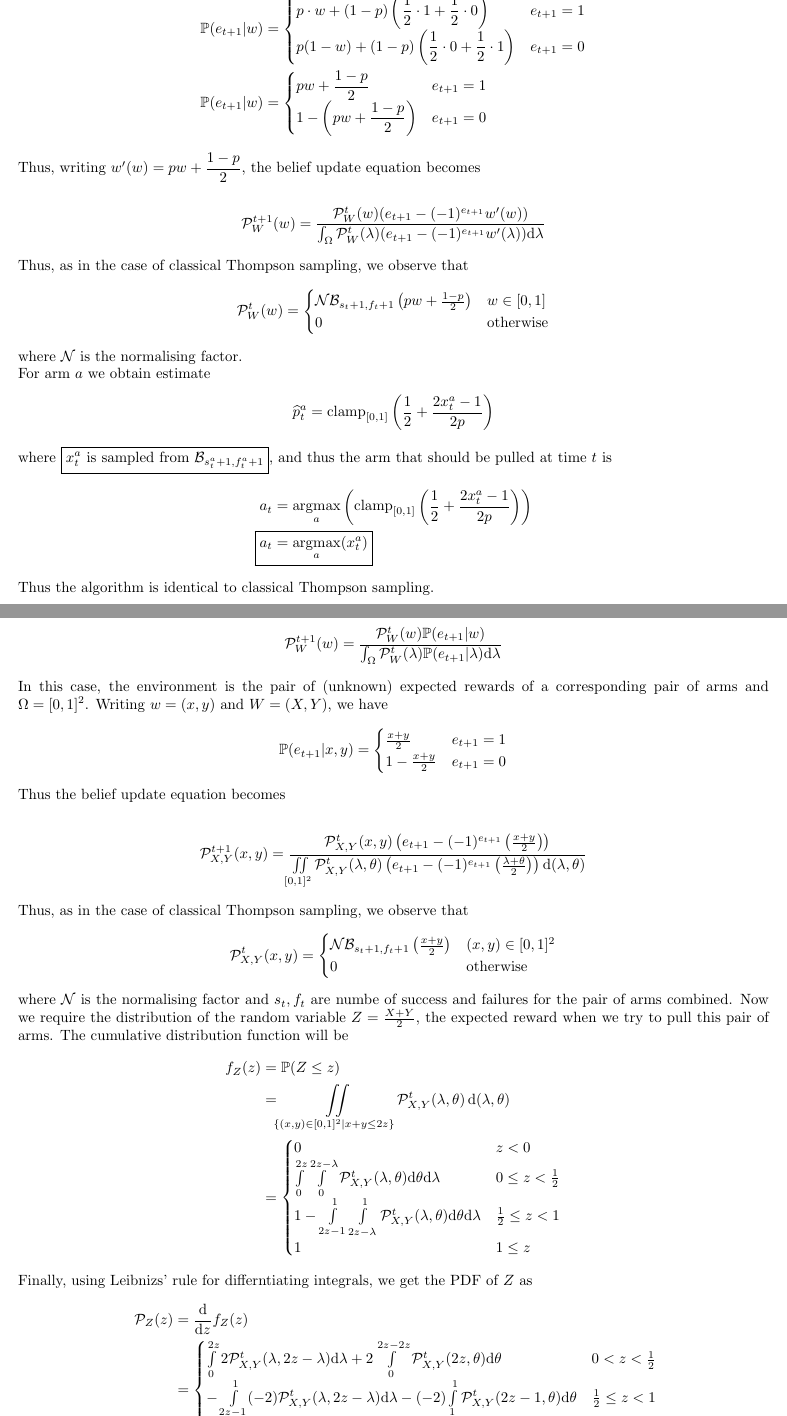
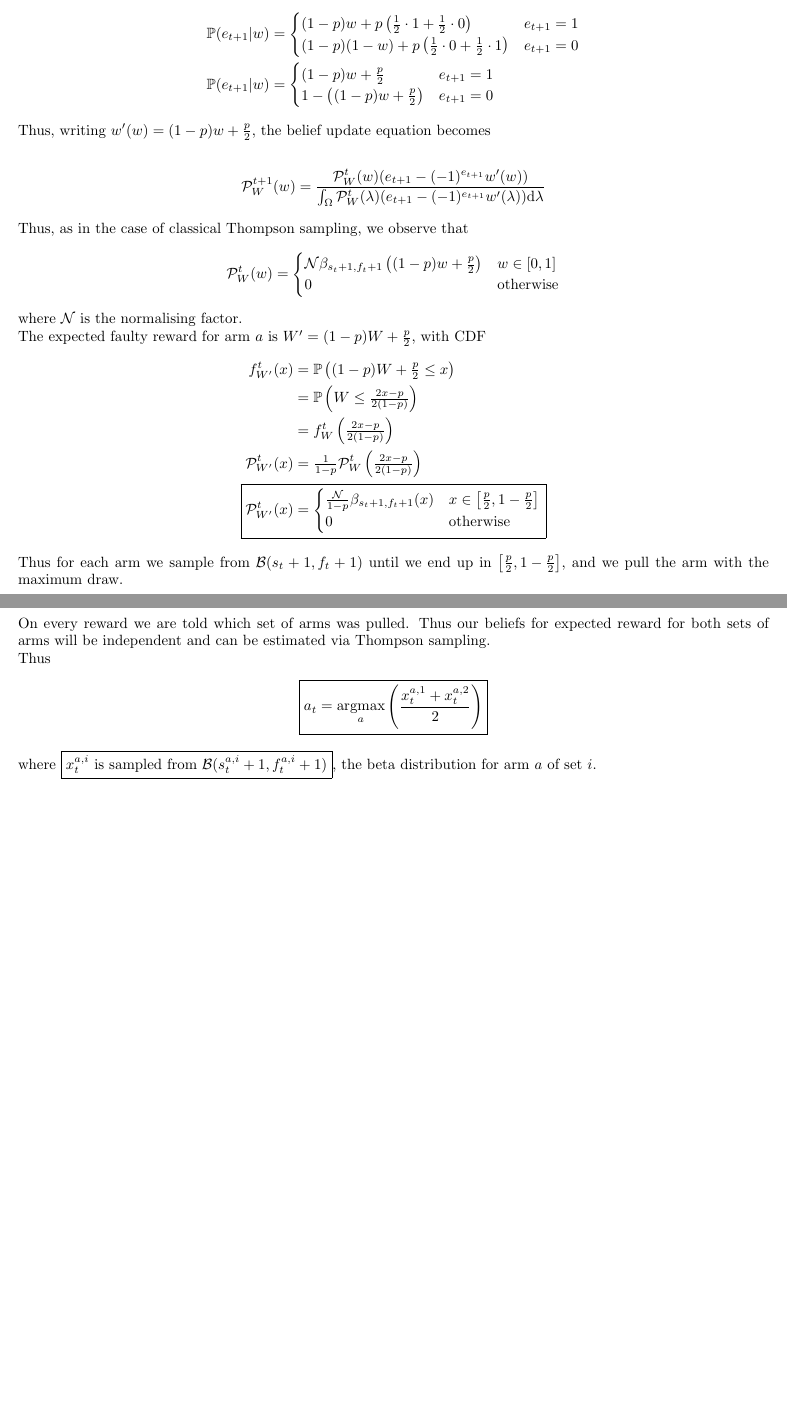
Before and after one commit to HehBot/CS747-A01, a LaTeX document (report/main.tex, which reads report/task3.tex, report/task4.tex): two parts of pages 5 and 6 of 8, joined at a grey line, cut at the place of the change, the shorter picture padded with empty space. Compiled offline with pdfLaTeX.

Commit message:
Task 3,4 - Implemented
Also worked on report

```diff
--- a/report/task3.tex
+++ b/report/task3.tex
@@ -1,23 +1,22 @@
 \section*{Task 3}
-
 For r.v. $W$ (taking values in $\Omega$) that represents the environment, we have the generalised belief update equation
 \begin{align*}
     \mathcal{P}_W^{t + 1}(w) = \dfrac{\mathcal{P}_W^{t}(w)\mathbb{P}(e_{t+1} | w)}{\int_\Omega\mathcal{P}_W^{t}(\lambda)\mathbb{P}(e_{t+1} | \lambda)\dd\lambda}
 \end{align*}
 
-In this case, the environment is the (unknown) expected reward of a particular bandit arm and $\Omega=[0,1]$.
+Let $p$ denote fault probability. In this case, $W$ is the (unknown) expected nonfaulty reward of a particular bandit arm and $\Omega=[0,1]$.
 \begin{align*}
     \mathbb{P}(e_{t + 1} | w) &= \begin{cases}
-        p\cdot w + (1 - p)\left(\dfrac{1}{2}\cdot 1 + \dfrac{1}{2}\cdot 0\right) & e_{t+1} = 1 \\
-        p(1 - w) + (1 - p)\left(\dfrac{1}{2}\cdot 0 + \dfrac{1}{2}\cdot 1\right) & e_{t+1} = 0
+        (1-p)w + p\left(\tfrac{1}{2}\cdot 1 + \tfrac{1}{2}\cdot 0\right) & e_{t+1} = 1 \\
+        (1-p)(1 - w) + p\left(\tfrac{1}{2}\cdot 0 + \tfrac{1}{2}\cdot 1\right) & e_{t+1} = 0
     \end{cases} \\
     \mathbb{P}(e_{t + 1} | w) &= \begin{cases}
-        pw + \dfrac{1 - p}{2} & e_{t+1} = 1 \\
-        1 - \left(pw + \dfrac{1 - p}{2}\right) & e_{t+1} = 0
+        (1-p)w + \tfrac{p}{2} & e_{t+1} = 1 \\
+        1 - \left((1-p)w + \tfrac{p}{2}\right) & e_{t+1} = 0
     \end{cases}
 \end{align*}
 
-Thus, writing $w'(w) = pw + \dfrac{1 - p}{2}$, the belief update equation becomes
+Thus, writing $w'(w) = (1-p)w + \tfrac{p}{2}$, the belief update equation becomes
 
 \begin{align*}
     \mathcal{P}_W^{t + 1}(w) = \dfrac{\mathcal{P}_W^t(w)(e_{t+1} - (-1)^{e_{t+1}}w'(w))}{\int_\Omega\mathcal{P}_W^t(\lambda)(e_{t+1} - (-1)^{e_{t+1}}w'(\lambda))\dd\lambda}
@@ -26,21 +25,22 @@ Thus, writing $w'(w) = pw + \dfrac{1 - p}{2}$, the belief update equation become
 Thus, as in the case of classical Thompson sampling, we observe that
 \begin{align*}
     \mathcal{P}_W^t(w) &= \begin{cases}
-        \mathcal{N}\mathcal{B}_{s_t+1,f_t+1}\left(pw + \tfrac{1-p}{2}\right) & w\in[0,1] \\
+        \mathcal{N}\beta_{s_t+1,f_t+1}\left((1-p)w + \tfrac{p}{2}\right) & w\in[0,1] \\
         0 & \text{otherwise}
     \end{cases}
 \end{align*}
 where $\mathcal{N}$ is the normalising factor.
 
-% XXX the following is probably wrong
-For arm $a$ we obtain estimate
+The expected faulty reward for arm $a$ is $W'=(1-p)W+\tfrac{p}{2}$, with CDF
 \begin{align*}
-    \hat{p}_t^a = \text{clamp}_{[0,1]}\left(\dfrac{1}{2} + \dfrac{2x_t^a - 1}{2p}\right)
-\end{align*}
-where $\boxed{x_t^a\text{ is sampled from }\mathcal{B}_{s_t^a+1,f_t^a+1}}$, and thus the arm that should be pulled at time $t$ is
-\begin{align*}
-    a_t &= \argmax_a\left(\text{clamp}_{[0,1]}\left(\dfrac{1}{2} + \dfrac{2x_t^a - 1}{2p}\right)\right) \\
-    \Aboxed{a_t &= \argmax_a (x_t^a)}
+    f_{W'}^t(x) &= \mathbb{P}\left((1-p)W+\tfrac{p}{2} \leq x\right) \\
+    &= \mathbb{P}\left(W \leq \tfrac{2x - p}{2(1 - p)}\right) \\
+    &= f_W^t\left(\tfrac{2x - p}{2(1 - p)}\right) \\
+    \mathcal{P}_{W'}^t(x) &= \tfrac{1}{1 - p}\mathcal{P}_W^t\left(\tfrac{2x - p}{2(1 - p)}\right) \\
+    \Aboxed{\mathcal{P}_{W'}^t(x) &= {\begin{cases}
+        \tfrac{\mathcal{N}}{1 - p}\beta_{s_t+1, f_t+1}(x) & x\in\left[\tfrac{p}{2},1-\tfrac{p}{2}\right] \\
+        0 & \text{otherwise}
+    \end{cases}}}
 \end{align*}
 
-Thus the algorithm is identical to classical Thompson sampling.
+Thus for each arm we sample from $\mathcal{B}(s_t+1, f_t+1)$ until we end up in $\left[\tfrac{p}{2},1-\tfrac{p}{2}\right]$, and we pull the arm with the maximum draw.
--- a/report/task4.tex
+++ b/report/task4.tex
@@ -1,59 +1,10 @@
 \section*{Task 4}
 
-For r.v. $W$ (taking values in $\Omega$) that represents the environment, we have the generalised belief update equation
+On every reward we are told which set of arms was pulled. Thus our beliefs for expected reward for both sets of arms will be independent and can be estimated via Thompson sampling.
+
+
+Thus
 \begin{align*}
-    \mathcal{P}_W^{t + 1}(w) = \dfrac{\mathcal{P}_W^{t}(w)\mathbb{P}(e_{t+1} | w)}{\int_\Omega\mathcal{P}_W^{t}(\lambda)\mathbb{P}(e_{t+1} | \lambda)\dd\lambda}
+    \boxed{a_t = \argmax_a \left(\dfrac{x_t^{a,1} + x_t^{a,2}}{2}\right)}
 \end{align*}
-
-In this case, the environment is the pair of (unknown) expected rewards of a corresponding pair of arms and $\Omega=[0,1]^2$. Writing $w = (x,y)$ and $W=(X,Y)$, we have
-\begin{align*}
-    \mathbb{P}(e_{t + 1} | x, y) &= \begin{cases}
-        \tfrac{x + y}{2} & e_{t+1} = 1 \\
-        1 - \tfrac{x + y}{2} & e_{t+1} = 0
-    \end{cases}
-\end{align*}
-
-Thus the belief update equation becomes
-
-\begin{align*}
-    \mathcal{P}_{X,Y}^{t + 1}(x, y) = \dfrac{\mathcal{P}_{X,Y}^t(x,y)\left(e_{t+1} - (-1)^{e_{t+1}}\left(\tfrac{x + y}{2}\right)\right)}{\iint\limits_{[0,1]^2}\mathcal{P}_{X,Y}^t(\lambda,\theta)\left(e_{t+1} - (-1)^{e_{t+1}}\left(\tfrac{\lambda + \theta}{2}\right)\right)\dd(\lambda,\theta)}
-\end{align*}
-
-Thus, as in the case of classical Thompson sampling, we observe that
-\begin{align*}
-    \mathcal{P}_{X,Y}^t(x,y) &= \begin{cases}
-        \mathcal{N}\mathcal{B}_{s_t+1,f_t+1}\left(\tfrac{x+y}{2}\right) & (x,y)\in[0,1]^2 \\
-        0 & \text{otherwise}
-    \end{cases}
-\end{align*}
-where $\mathcal{N}$ is the normalising factor and $s_t,f_t$ are numbe of success and failures for the pair of arms combined. Now we require the distribution of the random variable $Z=\tfrac{X+Y}{2}$, the expected reward when we try to pull this pair of arms. The cumulative distribution function will be
-\begin{align*}
-    f_Z(z) &= \mathbb{P}(Z \leq z) \\
-    &= \iint\limits_{\left\{(x,y)\in[0,1]^2\middle|x+y\leq 2z\right\}}\mathcal{P}_{X,Y}^t(\lambda,\theta)\dd(\lambda,\theta) \\
-    &= \begin{cases}
-        0 & z < 0 \\
-        \int\limits_0^{2z}\int\limits_0^{2z - \lambda}\mathcal{P}_{X,Y}^t(\lambda,\theta)\dd\theta\dd\lambda & 0 \leq z < \tfrac{1}{2} \\
-        1 - \int\limits_{2z-1}^1\int\limits_{2z-\lambda}^1\mathcal{P}_{X,Y}^t(\lambda,\theta)\dd\theta\dd\lambda & \tfrac{1}{2} \leq z < 1 \\
-    1 & 1 \leq z
-    \end{cases}
-\end{align*}
-
-Finally, using Leibnizs' rule for differntiating integrals, we get the PDF of $Z$ as
-\begin{align*}
-    \mathcal{P}_Z(z) &= \dv{}{z}f_Z(z) \\
-    &= \begin{cases}
-        \int\limits_0^{2z}2\mathcal{P}_{X,Y}^t(\lambda,2z-\lambda)\dd\lambda + 2\int\limits_0^{2z - 2z}\mathcal{P}_{X,Y}^t(2z,\theta)\dd\theta & 0 < z < \tfrac{1}{2} \\
-        -\int\limits_{2z-1}^1(-2)\mathcal{P}_{X,Y}^t(\lambda,2z-\lambda)\dd\lambda - (-2)\int\limits_1^1\mathcal{P}_{X,Y}^t(2z-1,\theta)\dd\theta & \tfrac{1}{2} \leq z < 1 \\
-        0 & \text{otherwise}
-    \end{cases} \\
-    &= \begin{cases}
-        2\int\limits_0^{2z}\mathcal{N}\mathcal{B}_{s_t+1,f_t+1}^t(z)\dd\lambda & 0 < z < \tfrac{1}{2} \\
-        2\int\limits_{2z-1}^1\mathcal{N}\mathcal{B}_{s_t+1,f_t+1}^t(z)\dd\lambda & \tfrac{1}{2} \leq z < 1 \\
-        0 & \text{otherwise}
-    \end{cases} \\
-    \Aboxed{\mathcal{P}_Z(z) &= 4\mathcal{N}{\begin{cases}
-        z\mathcal{B}_{s_t+1,f_t+1}^t(z) & 0 < z < \tfrac{1}{2} \\
-        (1 - z)\mathcal{B}_{s_t+1,f_t+1}^t(z) & \tfrac{1}{2} \leq z < 1 \\
-        0 & \text{otherwise}
-    \end{cases}}}
-\end{align*}
+where $\boxed{x_t^{a,i}\text{ is sampled from }\mathcal{B}(s_t^{a,i} + 1, f_t^{a,i} + 1)}$, the beta distribution for arm $a$ of set $i$.
```
Also changed, not shown: 2 other files.
